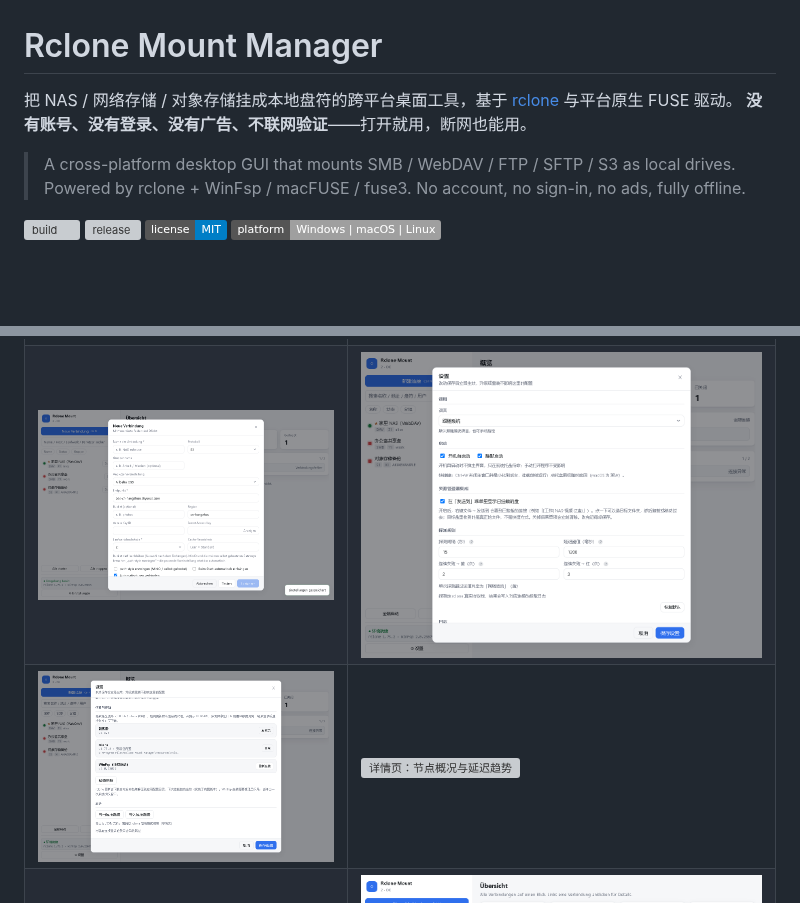
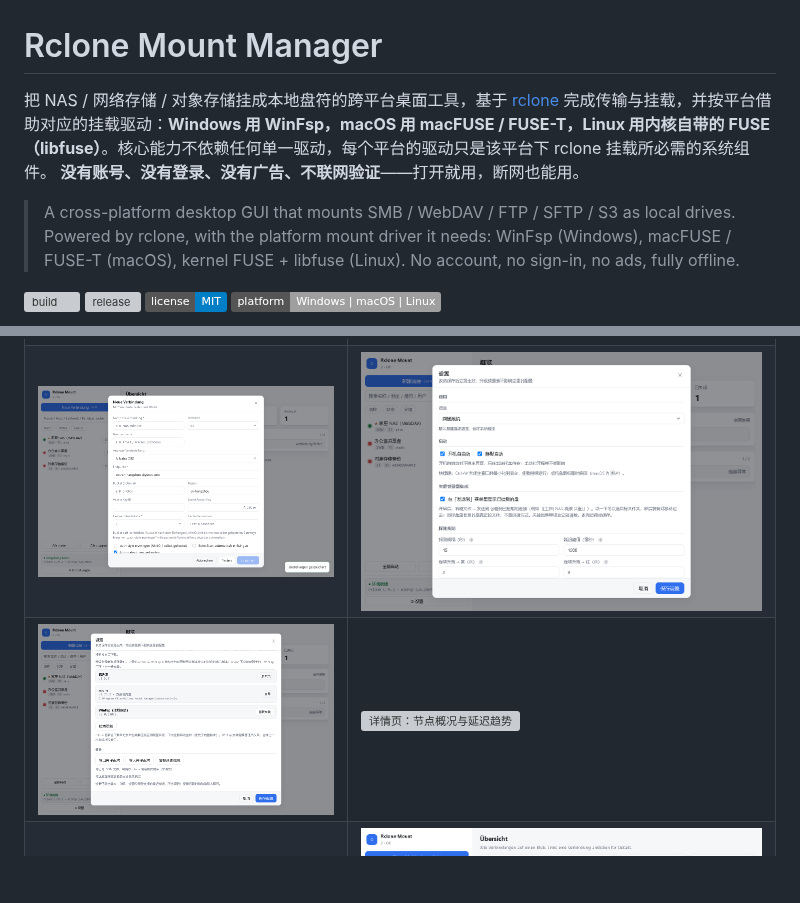
Before and after one commit to Jie-baobao/rclone-mount-manager, a Markdown page: README.md, 2 parts joined by grey strips. Rendered like a GitHub page; pictures changed too: docs/screenshots/settings-deps.png, docs/screenshots/settings.png; badges without logos; blank space fills up the shorter version; grey boxes are pictures that could not be loaded.

Commit message:
chore(release): 0.3.9 — 发送到独立小窗、自启动与 Linux 修复、驱动按平台显示

```diff
--- a/README.md
+++ b/README.md
@@ -1,10 +1,10 @@
 # Rclone Mount Manager
 
-把 NAS / 网络存储 / 对象存储挂成本地盘符的跨平台桌面工具，基于 [rclone](https://rclone.org) 与平台原生 FUSE 驱动。
+把 NAS / 网络存储 / 对象存储挂成本地盘符的跨平台桌面工具，基于 [rclone](https://rclone.org) 完成传输与挂载，并按平台借助对应的挂载驱动：**Windows 用 WinFsp，macOS 用 macFUSE / FUSE-T，Linux 用内核自带的 FUSE（libfuse）**。核心能力不依赖任何单一驱动，每个平台的驱动只是该平台下 rclone 挂载所必需的系统组件。
 **没有账号、没有登录、没有广告、不联网验证**——打开就用，断网也能用。
 
 > A cross-platform desktop GUI that mounts SMB / WebDAV / FTP / SFTP / S3 as local drives.
-> Powered by rclone + WinFsp / macFUSE / fuse3. No account, no sign-in, no ads, fully offline.
+> Powered by rclone, with the platform mount driver it needs: WinFsp (Windows), macFUSE / FUSE-T (macOS), kernel FUSE + libfuse (Linux). No account, no sign-in, no ads, fully offline.
 
 [![build](https://github.com/Jie-baobao/rclone-mount-manager/actions/workflows/build.yml/badge.svg)](https://github.com/Jie-baobao/rclone-mount-manager/actions/workflows/build.yml)
 [![release](https://img.shields.io/github/v/release/Jie-baobao/rclone-mount-manager)](https://github.com/Jie-baobao/rclone-mount-manager/releases)
```
Also changed, not shown: CHANGELOG.md (+4 -1 lines), 4 other files.
